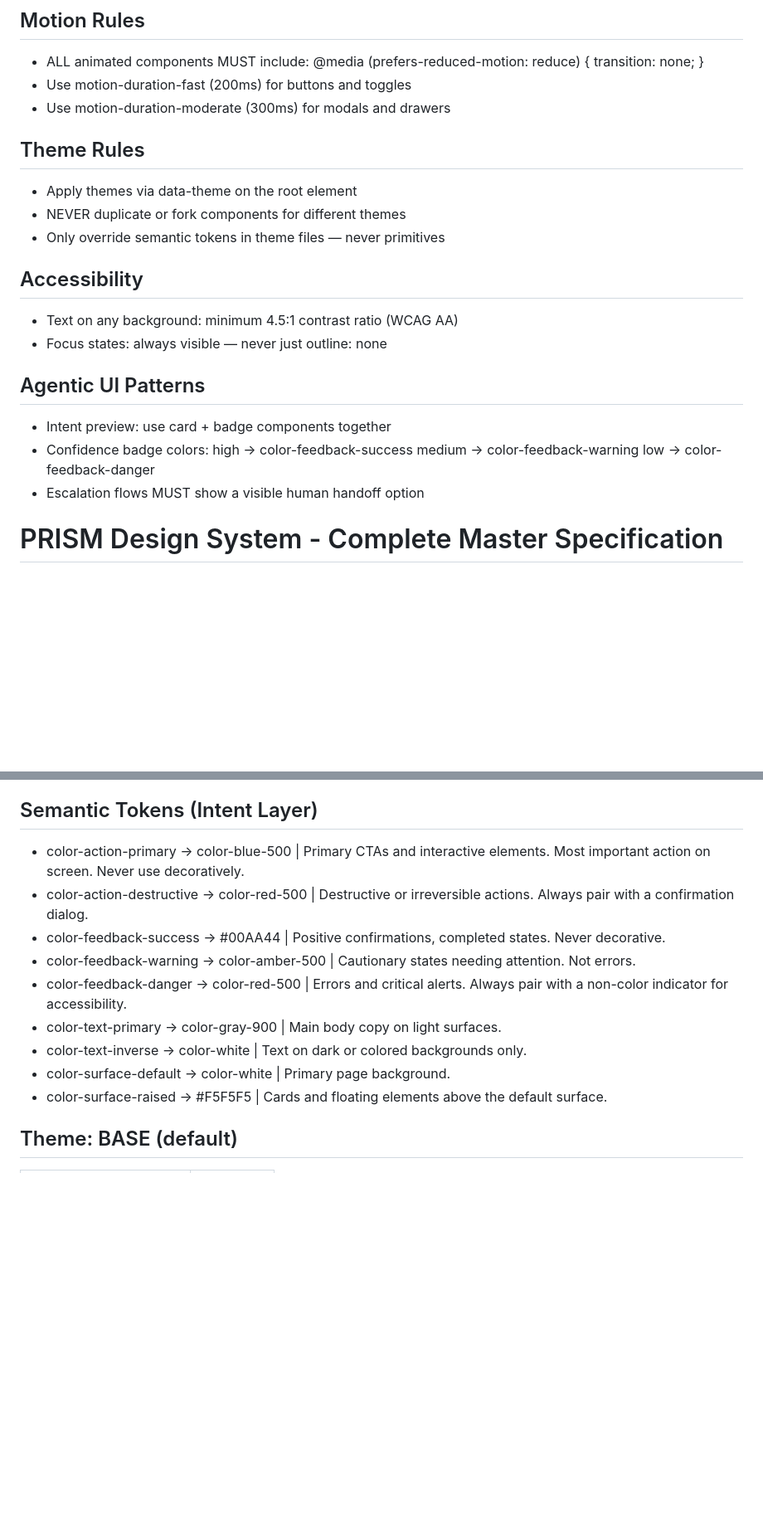
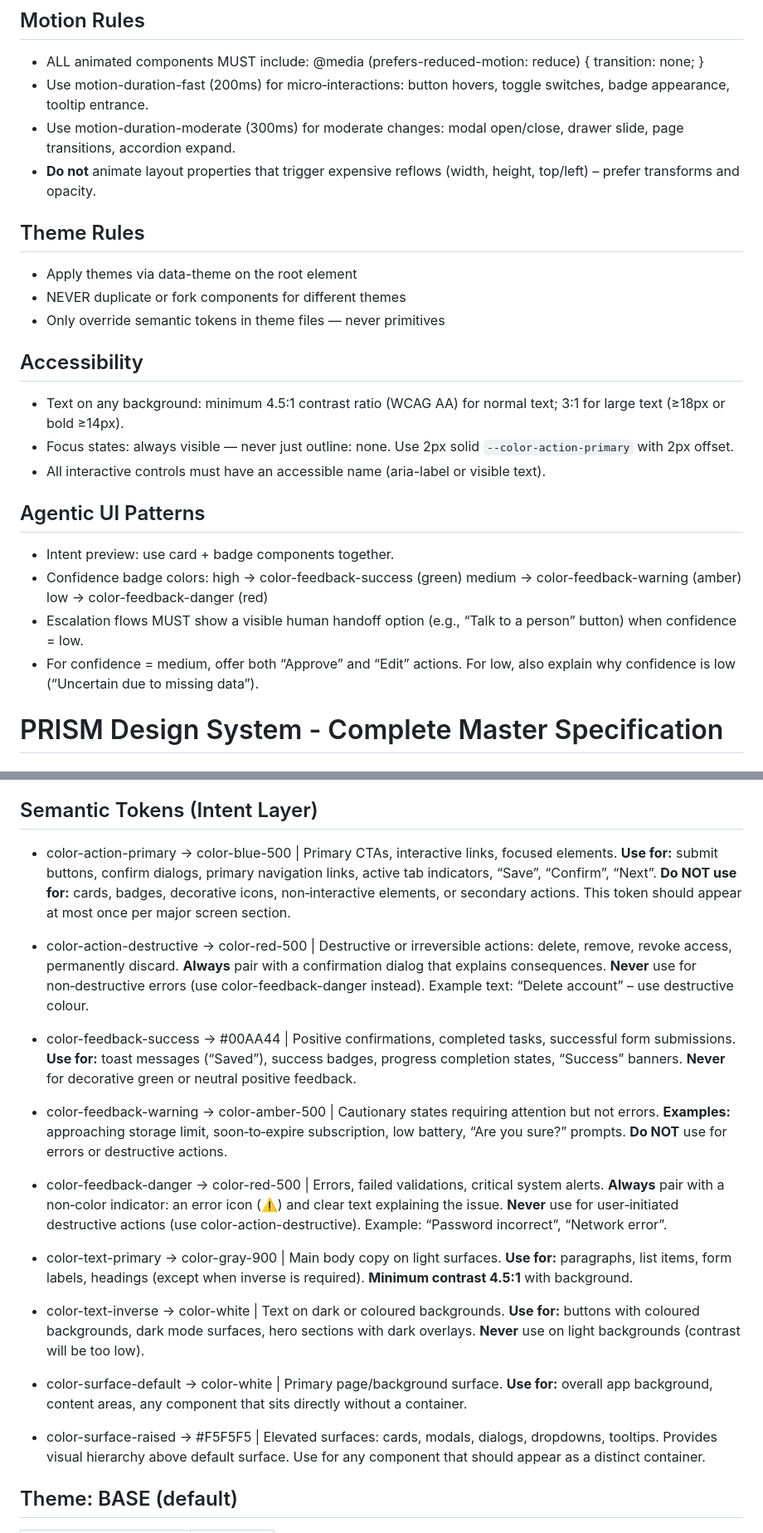
Before and after one commit to IdaAkiwumi/prism-design-system, a Markdown page: ai-rules.md, 2 parts joined by grey strips. Shown at 83% size. Drawn GitHub-style; blank space fills up the shorter version.

```diff
--- a/ai-rules.md
+++ b/ai-rules.md
@@ -13,8 +13,9 @@ Load into Cursor, Copilot, or any MCP-compatible AI agent.
 ## Motion Rules
 - ALL animated components MUST include:
   @media (prefers-reduced-motion: reduce) { transition: none; }
-- Use motion-duration-fast (200ms) for buttons and toggles
-- Use motion-duration-moderate (300ms) for modals and drawers
+- Use motion-duration-fast (200ms) for micro‑interactions: button hovers, toggle switches, badge appearance, tooltip entrance.
+- Use motion-duration-moderate (300ms) for moderate changes: modal open/close, drawer slide, page transitions, accordion expand.
+- **Do not** animate layout properties that trigger expensive reflows (width, height, top/left) – prefer transforms and opacity.
 
 ## Theme Rules
 - Apply themes via data-theme on the root element
@@ -23,16 +24,18 @@ Load into Cursor, Copilot, or any MCP-compatible AI agent.
 - Only override semantic tokens in theme files — never primitives
 
 ## Accessibility
-- Text on any background: minimum 4.5:1 contrast ratio (WCAG AA)
-- Focus states: always visible — never just outline: none
+- Text on any background: minimum 4.5:1 contrast ratio (WCAG AA) for normal text; 3:1 for large text (≥18px or bold ≥14px).
+- Focus states: always visible — never just outline: none. Use 2px solid `--color-action-primary` with 2px offset.
+- All interactive controls must have an accessible name (aria-label or visible text).
 
 ## Agentic UI Patterns
-- Intent preview: use card + badge components together
+- Intent preview: use card + badge components together.
 - Confidence badge colors:
-    high   → color-feedback-success
-    medium → color-feedback-warning
-    low    → color-feedback-danger
-- Escalation flows MUST show a visible human handoff option
+    high   → color-feedback-success (green)
+    medium → color-feedback-warning (amber)
+    low    → color-feedback-danger (red)
+- Escalation flows MUST show a visible human handoff option (e.g., “Talk to a person” button) when confidence = low.
+- For confidence = medium, offer both “Approve” and “Edit” actions. For low, also explain why confidence is low (“Uncertain due to missing data”).
 
 
 # PRISM Design System - Complete Master Specification
@@ -47,15 +50,24 @@ Load into Cursor, Copilot, or any MCP-compatible AI agent.
 - color-black: #0A0A0A
 
 ## Semantic Tokens (Intent Layer)
-- color-action-primary → color-blue-500 | Primary CTAs and interactive elements. Most important action on screen. Never use decoratively.
-- color-action-destructive → color-red-500 | Destructive or irreversible actions. Always pair with a confirmation dialog.
-- color-feedback-success → #00AA44 | Positive confirmations, completed states. Never decorative.
-- color-feedback-warning → color-amber-500 | Cautionary states needing attention. Not errors.
-- color-feedback-danger → color-red-500 | Errors and critical alerts. Always pair with a non-color indicator for accessibility.
-- color-text-primary → color-gray-900 | Main body copy on light surfaces.
-- color-text-inverse → color-white | Text on dark or colored backgrounds only.
-- color-surface-default → color-white | Primary page background.
-- color-surface-raised → #F5F5F5 | Cards and floating elements above the default surface.
+
+- color-action-primary → color-blue-500 | Primary CTAs, interactive links, focused elements. **Use for:** submit buttons, confirm dialogs, primary navigation links, active tab indicators, “Save”, “Confirm”, “Next”. **Do NOT use for:** cards, badges, decorative icons, non‑interactive elements, or secondary actions. This token should appear at most once per major screen section.
+
+- color-action-destructive → color-red-500 | Destructive or irreversible actions: delete, remove, revoke access, permanently discard. **Always** pair with a confirmation dialog that explains consequences. **Never** use for non‑destructive errors (use color-feedback-danger instead). Example text: “Delete account” – use destructive colour.
+
+- color-feedback-success → #00AA44 | Positive confirmations, completed tasks, successful form submissions. **Use for:** toast messages (“Saved”), success badges, progress completion states, “Success” banners. **Never** for decorative green or neutral positive feedback.
+
+- color-feedback-warning → color-amber-500 | Cautionary states requiring attention but not errors. **Examples:** approaching storage limit, soon‑to‑expire subscription, low battery, “Are you sure?” prompts. **Do NOT** use for errors or destructive actions.
+
+- color-feedback-danger → color-red-500 | Errors, failed validations, critical system alerts. **Always** pair with a non‑color indicator: an error icon (⚠️) and clear text explaining the issue. **Never** use for user‑initiated destructive actions (use color-action-destructive). Example: “Password incorrect”, “Network error”.
+
+- color-text-primary → color-gray-900 | Main body copy on light surfaces. **Use for:** paragraphs, list items, form labels, headings (except when inverse is required). **Minimum contrast 4.5:1** with background.
+
+- color-text-inverse → color-white | Text on dark or coloured backgrounds. **Use for:** buttons with coloured backgrounds, dark mode surfaces, hero sections with dark overlays. **Never** use on light backgrounds (contrast will be too low).
+
+- color-surface-default → color-white | Primary page/background surface. **Use for:** overall app background, content areas, any component that sits directly without a container.
+
+- color-surface-raised → #F5F5F5 | Elevated surfaces: cards, modals, dialogs, dropdowns, tooltips. Provides visual hierarchy above default surface. Use for any component that should appear as a distinct container.
 
 ## Theme: BASE (default)
 | Token | Value |
```
Also changed, not shown: other parts of ai-rules.md (+23 -16 lines).
